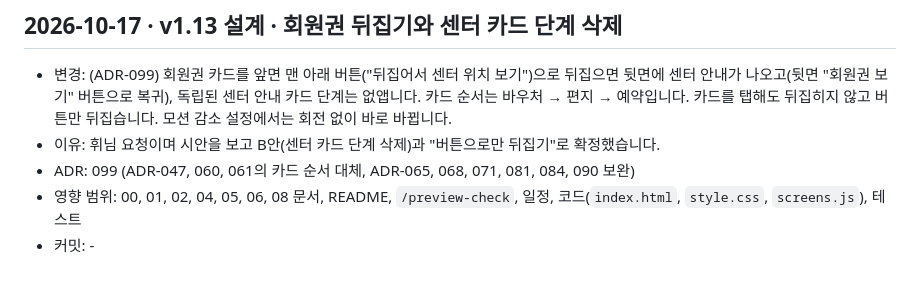
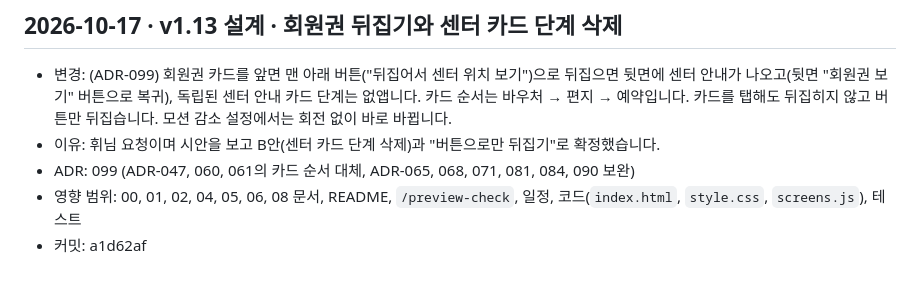
Before and after one commit to rang0616/demo_page, a Markdown page: design/CHANGELOG.md, the part around the change. Rendered like a GitHub page.

```diff
--- a/design/CHANGELOG.md
+++ b/design/CHANGELOG.md
@@ -274,4 +274,4 @@
 - 이유: 휘님 요청이며 시안을 보고 B안(센터 카드 단계 삭제)과 "버튼으로만 뒤집기"로 확정했습니다.
 - ADR: 099 (ADR-047, 060, 061의 카드 순서 대체, ADR-065, 068, 071, 081, 084, 090 보완)
 - 영향 범위: 00, 01, 02, 04, 05, 06, 08 문서, README, `/preview-check`, 일정, 코드(`index.html`, `style.css`, `screens.js`), 테스트
-- 커밋: -
+- 커밋: a1d62af
```
Also changed, not shown: schedule/2026-10-17.md (+4 -3 lines), schedule/README.md (+2 -2 lines).
